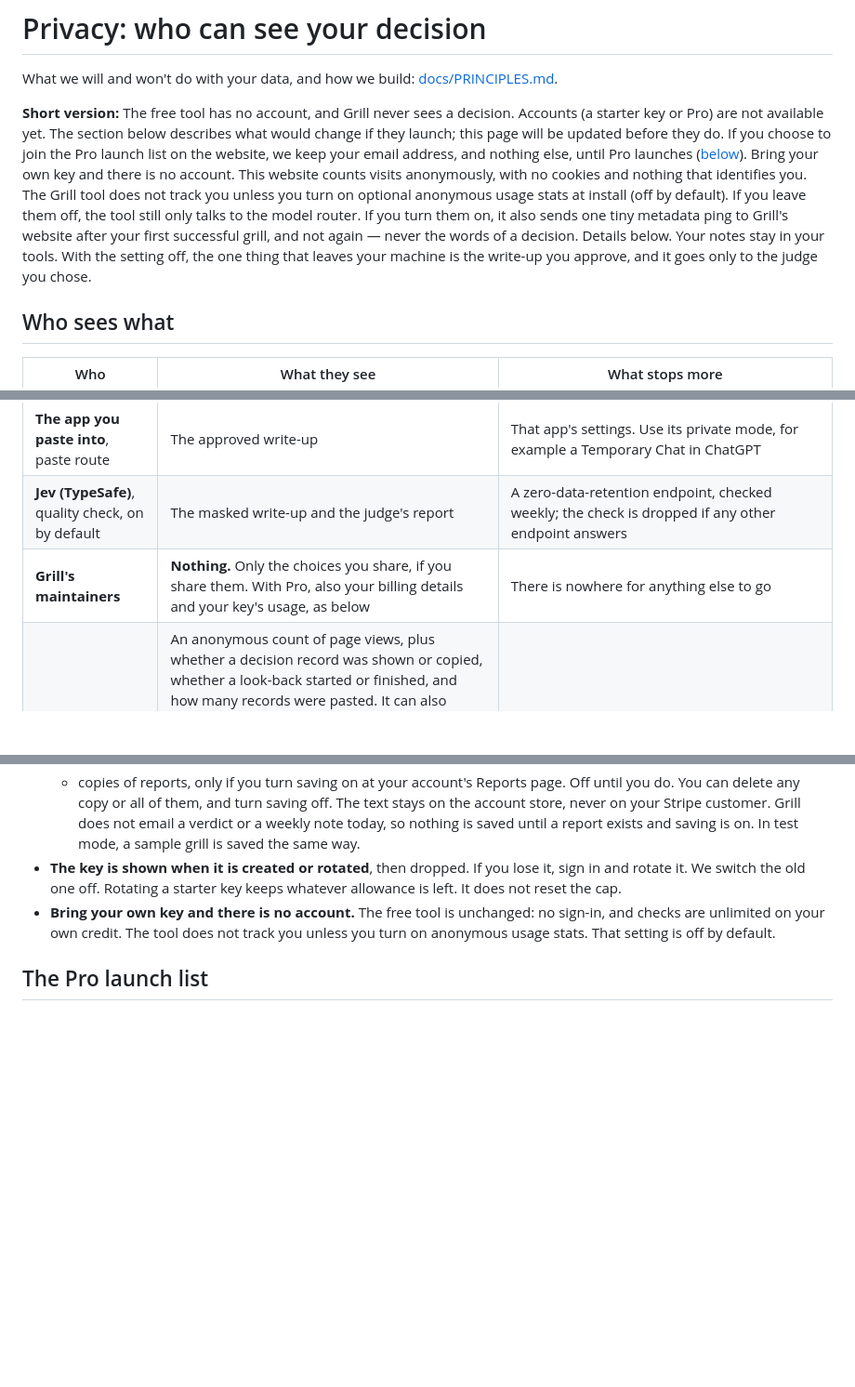
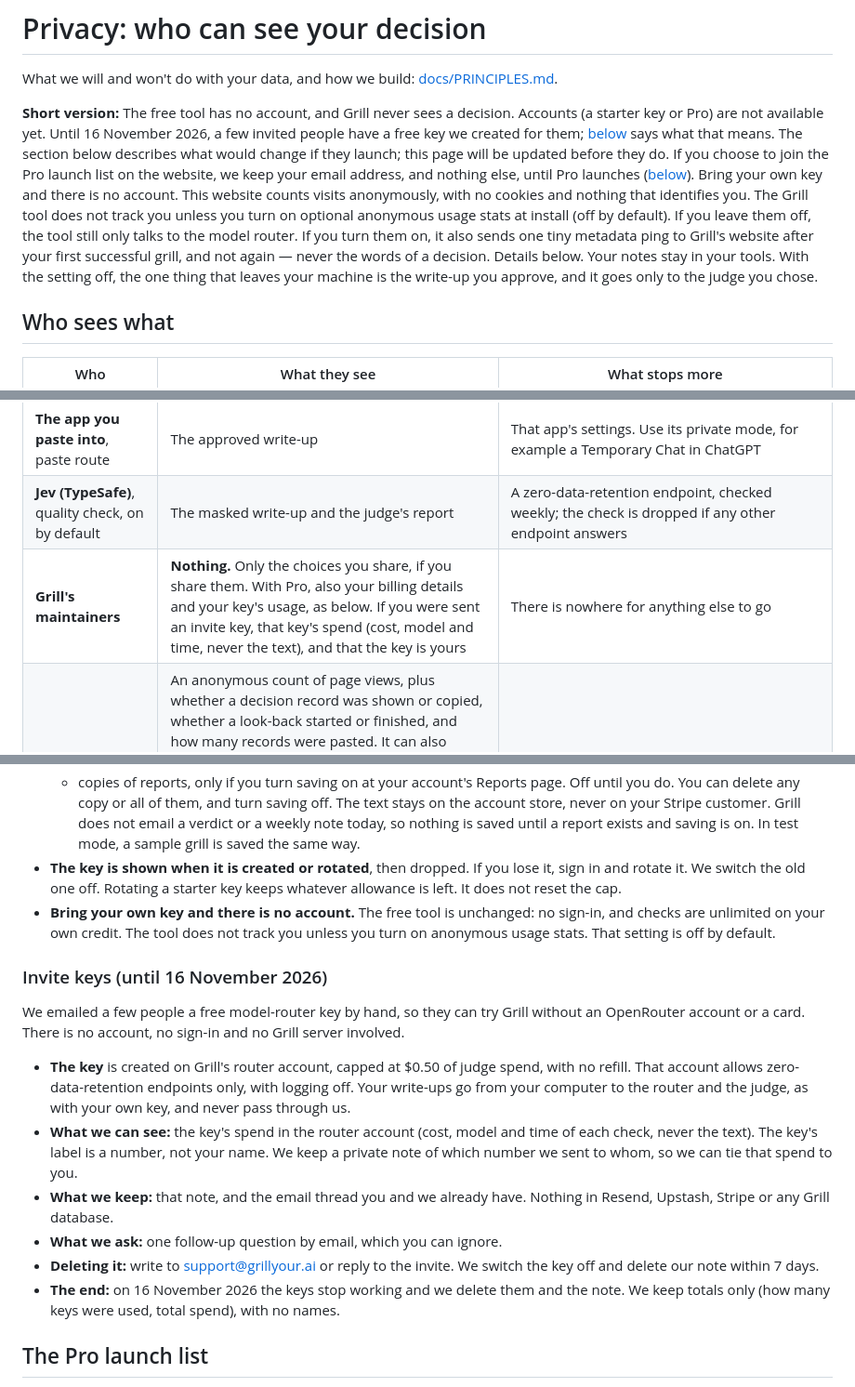
Before and after one commit to mtangoz/grill, a Markdown page: docs/PRIVACY.md, 3 parts joined by grey strips. Shown at 93% size. GitHub-like rendering; blank space fills up the shorter version.

Commit message:
PRIVACY: disclose invite-key cohort (until 16 Nov 2026) (#27)
Until that date, a few invited people have a free router key. The privacy page says what maintainers can see, and the changelog records it.

Co-authored-by: Cursor Agent <cursoragent@cursor.com>
Co-authored-by: mtangoz <mtangoz@users.noreply.github.com>

```diff
--- a/docs/PRIVACY.md
+++ b/docs/PRIVACY.md
@@ -2,7 +2,7 @@
 
 What we will and won't do with your data, and how we build: [docs/PRINCIPLES.md](PRINCIPLES.md).
 
-**Short version:** The free tool has no account, and Grill never sees a decision. Accounts (a starter key or Pro) are not available yet. The section below describes what would change if they launch; this page will be updated before they do. If you choose to join the Pro launch list on the website, we keep your email address, and nothing else, until Pro launches ([below](#the-pro-launch-list)). Bring your own key and there is no account. This website counts visits anonymously, with no cookies and nothing that identifies you. The Grill tool does not track you unless you turn on optional anonymous usage stats at install (off by default). If you leave them off, the tool still only talks to the model router. If you turn them on, it also sends one tiny metadata ping to Grill's website after your first successful grill, and not again — never the words of a decision. Details below. Your notes stay in your tools. With the setting off, the one thing that leaves your machine is the write-up you approve, and it goes only to the judge you chose.
+**Short version:** The free tool has no account, and Grill never sees a decision. Accounts (a starter key or Pro) are not available yet. Until 16 November 2026, a few invited people have a free key we created for them; [below](#invite-keys-until-16-november-2026) says what that means. The section below describes what would change if they launch; this page will be updated before they do. If you choose to join the Pro launch list on the website, we keep your email address, and nothing else, until Pro launches ([below](#the-pro-launch-list)). Bring your own key and there is no account. This website counts visits anonymously, with no cookies and nothing that identifies you. The Grill tool does not track you unless you turn on optional anonymous usage stats at install (off by default). If you leave them off, the tool still only talks to the model router. If you turn them on, it also sends one tiny metadata ping to Grill's website after your first successful grill, and not again — never the words of a decision. Details below. Your notes stay in your tools. With the setting off, the one thing that leaves your machine is the write-up you approve, and it goes only to the judge you chose.
 
 ## Who sees what
 
@@ -14,7 +14,7 @@ What we will and won't do with your data, and how we build: [docs/PRINCIPLES.md]
 | **The judge's model provider** | The approved write-up, in transit | Grill routes **only** to zero-data-retention endpoints (`provider: { zdr: true, data_collection: "deny" }`), and never falls back to one that retains |
 | **The app you paste into**, paste route | The approved write-up | That app's settings. Use its private mode, for example a Temporary Chat in ChatGPT |
 | **Jev (TypeSafe)**, quality check, on by default | The masked write-up and the judge's report | A zero-data-retention endpoint, checked weekly; the check is dropped if any other endpoint answers |
-| **Grill's maintainers** | **Nothing.** Only the choices you share, if you share them. With Pro, also your billing details and your key's usage, as below | There is nowhere for anything else to go |
+| **Grill's maintainers** | **Nothing.** Only the choices you share, if you share them. With Pro, also your billing details and your key's usage, as below. If you were sent an invite key, that key's spend (cost, model and time, never the text), and that the key is yours | There is nowhere for anything else to go |
 | **This website** | An anonymous count of page views, plus whether a decision record was shown or copied, whether a look-back started or finished, and how many records were pasted. It can also record a click on a download, the paste prompt, or the OpenRouter keys page, with an optional channel tag (`ref`) from a fixed list when the page address includes one. A missing tag is left off. No cookie, nothing that identifies you, and never the words of a decision | Vercel Web Analytics, on the website only. The Grill tool never loads it |
 | **Grill's ping endpoint** (optional, off by default) | A random install ID, Grill version, client/route, success or failure, latency bucket, and the UTC day. **Never** the write-up, question, verdict, notes, or your key | You opt in once at install (or in settings). You can turn it off anytime. No IP address or request header is read, logged or stored. Events kept ≤ 90 days; then aggregates only. The ping never runs if the setting is off |
 | **Stripe**, Grill Pro only | Your email, card and billing address | Stripe's own privacy policy. Grill never sees your card. Accounts are not available yet |
@@ -65,6 +65,17 @@ Pro changes who pays for the AI, not where your write-up goes.
 - **The key is shown when it is created or rotated**, then dropped. If you lose it, sign in and rotate it. We switch the old one off. Rotating a starter key keeps whatever allowance is left. It does not reset the cap.
 - **Bring your own key and there is no account.** The free tool is unchanged: no sign-in, and checks are unlimited on your own credit. The tool does not track you unless you turn on anonymous usage stats. That setting is off by default.
 
+### Invite keys (until 16 November 2026)
+
+We emailed a few people a free model-router key by hand, so they can try Grill without an OpenRouter account or a card. There is no account, no sign-in and no Grill server involved.
+
+- **The key** is created on Grill's router account, capped at $0.50 of judge spend, with no refill. That account allows zero-data-retention endpoints only, with logging off. Your write-ups go from your computer to the router and the judge, as with your own key, and never pass through us.
+- **What we can see:** the key's spend in the router account (cost, model and time of each check, never the text). The key's label is a number, not your name. We keep a private note of which number we sent to whom, so we can tie that spend to you.
+- **What we keep:** that note, and the email thread you and we already have. Nothing in Resend, Upstash, Stripe or any Grill database.
+- **What we ask:** one follow-up question by email, which you can ignore.
+- **Deleting it:** write to support@grillyour.ai or reply to the invite. We switch the key off and delete our note within 7 days.
+- **The end:** on 16 November 2026 the keys stop working and we delete them and the note. We keep totals only (how many keys were used, total spend), with no names.
+
 ## The Pro launch list
 
 The website has an opt-in form to hear when Pro is ready. The Grill tool never asks for your email. For a limited time before Pro launches, after a finished grill, it can show one line, at most once a session, with a link to that form. It shows that line only when the day is within 7 days of the release date baked into that build, or on the first 3 days of a month. Outside those windows it shows nothing. Set `GRILL_NEWS=off`, or switch off "Show Grill news" in Grill's settings, to hide it. The line is only text: showing it sends nothing, and it stops after 2026-11-13.
```
Also changed, not shown: CHANGELOG.md (+1 -0 lines).
